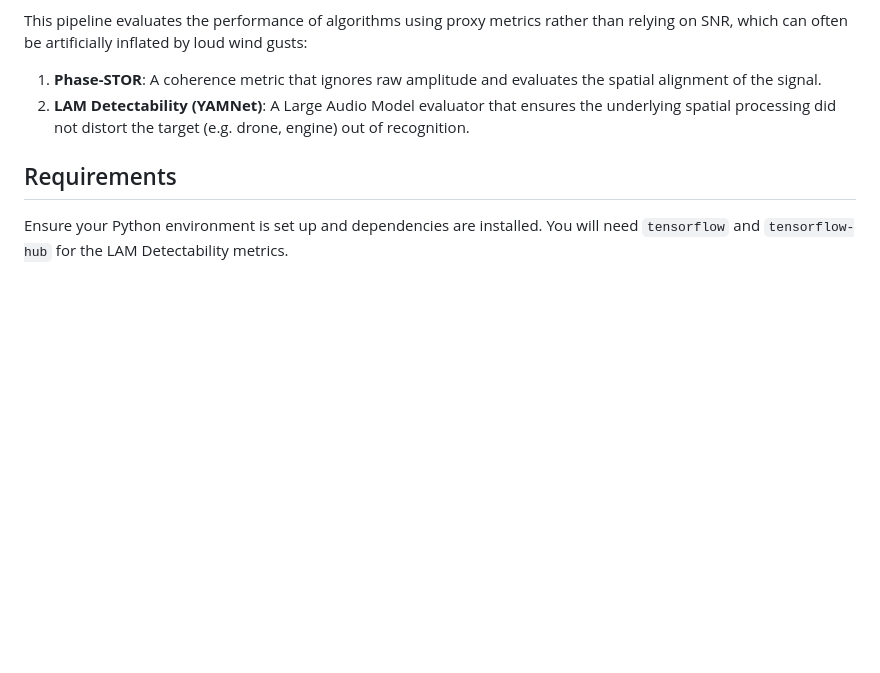
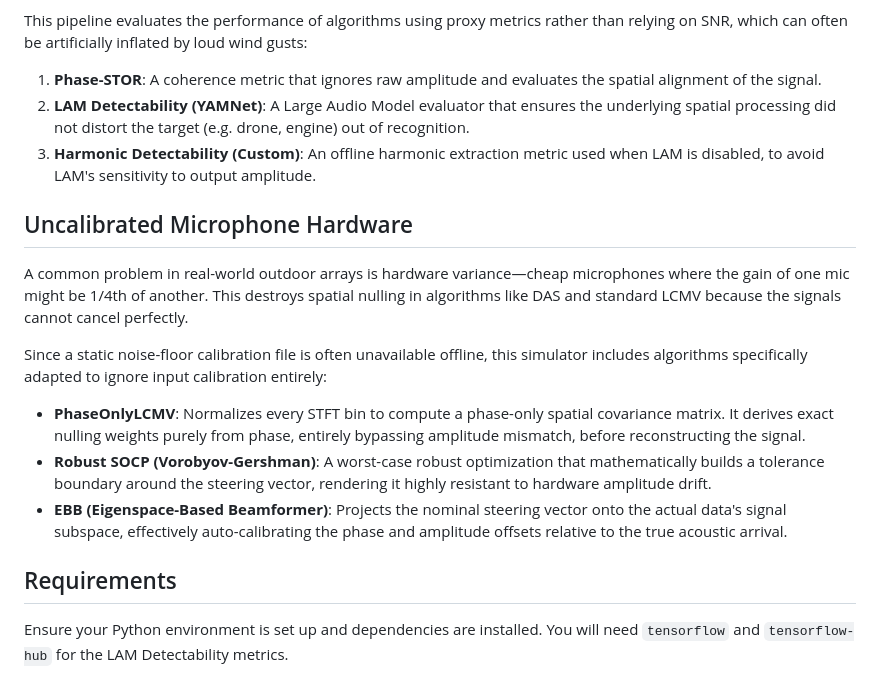
Before and after one commit to AlvPulse/AcousticBeamformerSimulator, a Markdown page: README_REAL_WORLD.md, the part around the change. GitHub-like rendering; blank space fills up the shorter version.

Commit message:
docs: Document algorithmic solutions for uncalibrated microphones
- Updated `README_REAL_WORLD.md` to explicitly describe the problem of hardware gain variance (cheap microphones) which breaks standard spatial nulling.
- Listed `PhaseOnlyLCMV`, `RobustSOCP`, and `EBB` as the proper algorithmic solutions provided by this simulator that bypass the need for static background noise calibration by operating purely on phase or signal subspaces.

Co-authored-by: AlvPulse <206657519+AlvPulse@users.noreply.github.com>

```diff
--- a/README_REAL_WORLD.md
+++ b/README_REAL_WORLD.md
@@ -9,6 +9,15 @@ Standard algorithms like LCMV suffer from "Target Self-Cancellation" in turbulen
 This pipeline evaluates the performance of algorithms using proxy metrics rather than relying on SNR, which can often be artificially inflated by loud wind gusts:
 1. **Phase-STOR**: A coherence metric that ignores raw amplitude and evaluates the spatial alignment of the signal.
 2. **LAM Detectability (YAMNet)**: A Large Audio Model evaluator that ensures the underlying spatial processing did not distort the target (e.g. drone, engine) out of recognition.
+3. **Harmonic Detectability (Custom)**: An offline harmonic extraction metric used when LAM is disabled, to avoid LAM's sensitivity to output amplitude.
+
+## Uncalibrated Microphone Hardware
+A common problem in real-world outdoor arrays is hardware variance—cheap microphones where the gain of one mic might be 1/4th of another. This destroys spatial nulling in algorithms like DAS and standard LCMV because the signals cannot cancel perfectly.
+
+Since a static noise-floor calibration file is often unavailable offline, this simulator includes algorithms specifically adapted to ignore input calibration entirely:
+- **PhaseOnlyLCMV**: Normalizes every STFT bin to compute a phase-only spatial covariance matrix. It derives exact nulling weights purely from phase, entirely bypassing amplitude mismatch, before reconstructing the signal.
+- **Robust SOCP (Vorobyov-Gershman)**: A worst-case robust optimization that mathematically builds a tolerance boundary around the steering vector, rendering it highly resistant to hardware amplitude drift.
+- **EBB (Eigenspace-Based Beamformer)**: Projects the nominal steering vector onto the actual data's signal subspace, effectively auto-calibrating the phase and amplitude offsets relative to the true acoustic arrival.
 
 ## Requirements
 
```
